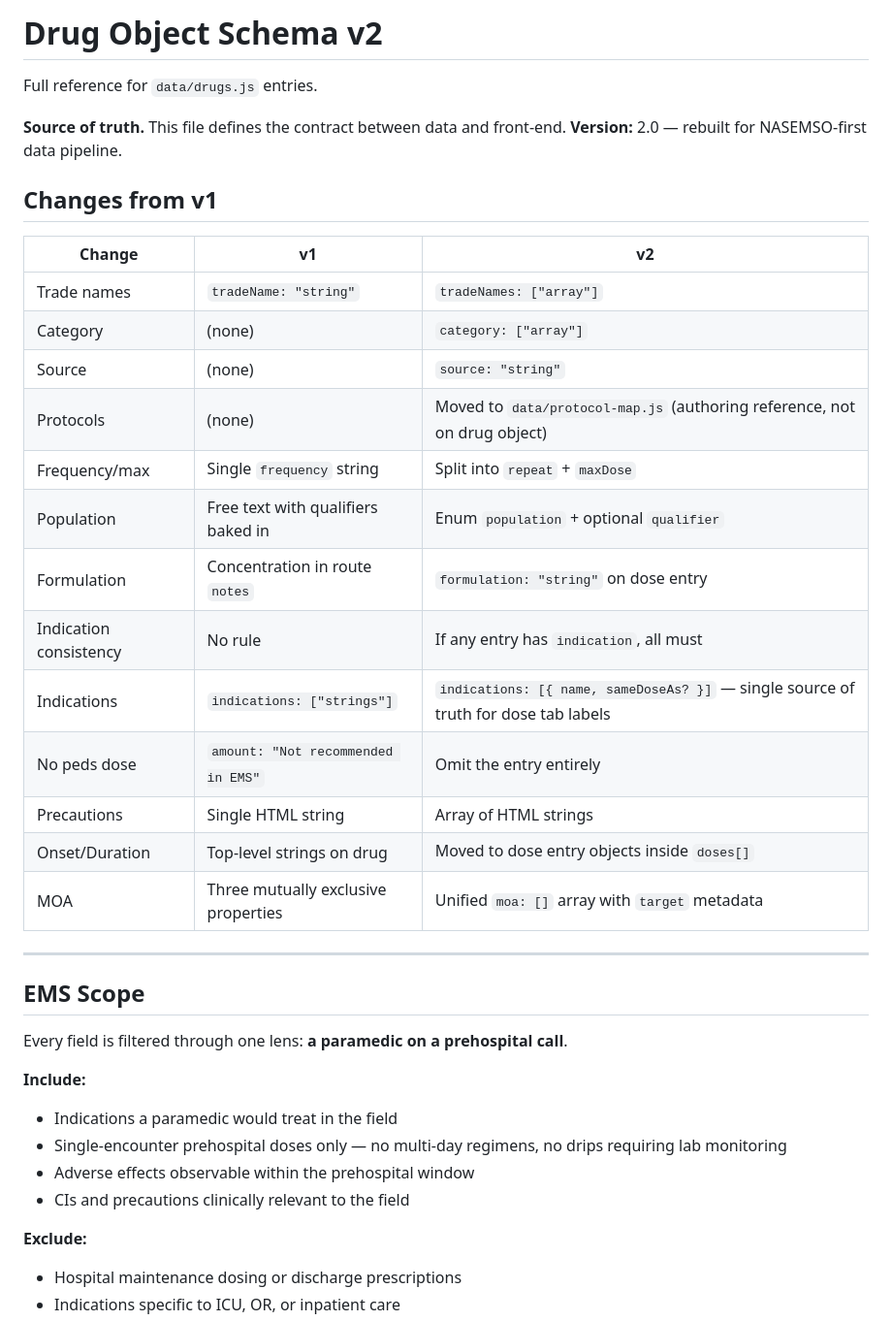
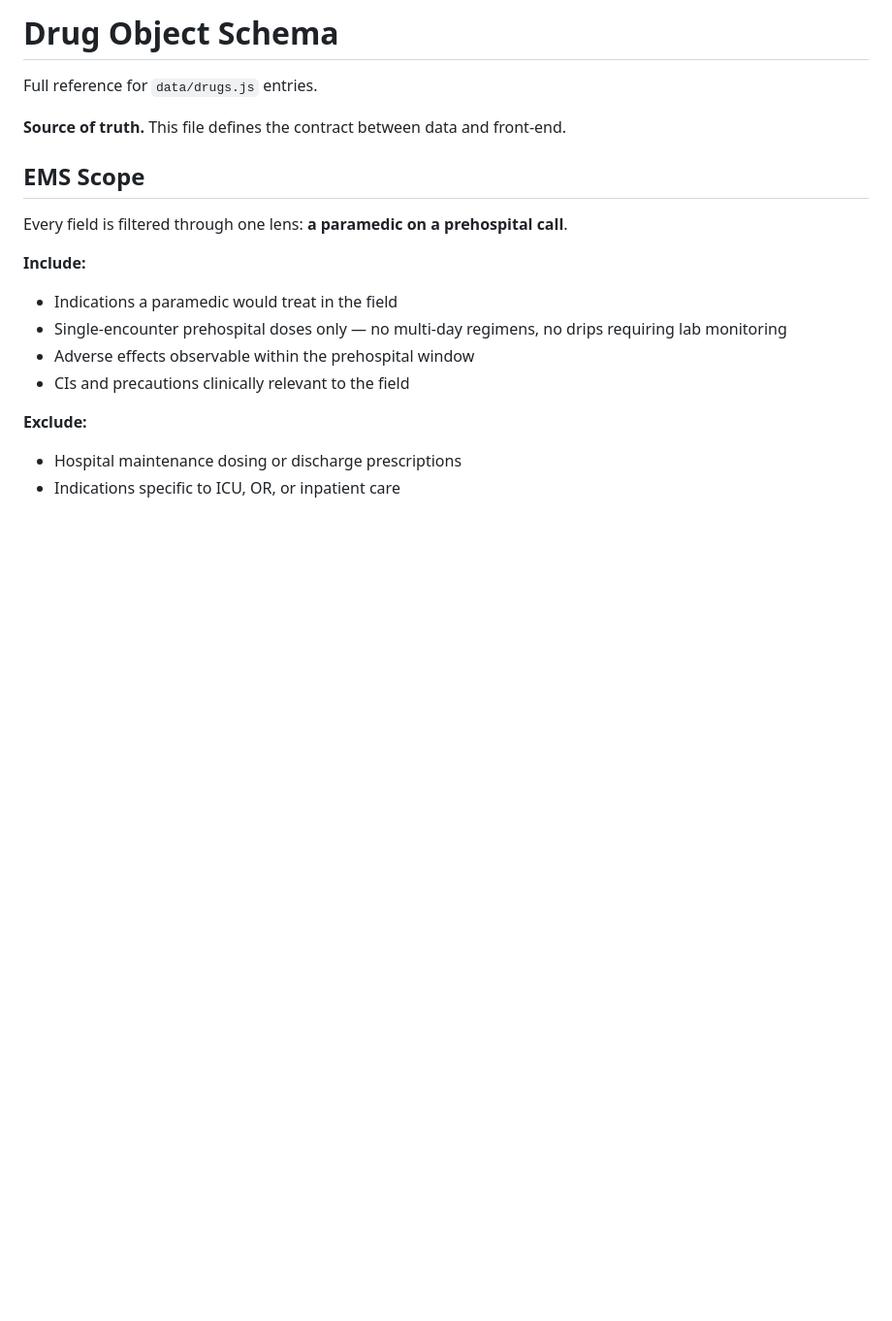
Before and after one commit to sailormetz/drug-cards, a Markdown page: data/schema_v2.md, the part around the change. Shown at 97% size. GitHub-like rendering; blank space fills up the shorter version.

Commit message:
Update schema.md

```diff
--- a/data/schema_v2.md
+++ b/data/schema_v2.md
@@ -1,29 +1,8 @@
-# Drug Object Schema v2
+# Drug Object Schema
 
 Full reference for `data/drugs.js` entries.
 
 **Source of truth.** This file defines the contract between data and front-end.
-**Version:** 2.0 — rebuilt for NASEMSO-first data pipeline.
-
-## Changes from v1
-
-| Change | v1 | v2 |
-|--------|----|----|
-| Trade names | `tradeName: "string"` | `tradeNames: ["array"]` |
-| Category | (none) | `category: ["array"]` |
-| Source | (none) | `source: "string"` |
-| Protocols | (none) | Moved to `data/protocol-map.js` (authoring reference, not on drug object) |
-| Frequency/max | Single `frequency` string | Split into `repeat` + `maxDose` |
-| Population | Free text with qualifiers baked in | Enum `population` + optional `qualifier` |
-| Formulation | Concentration in route `notes` | `formulation: "string"` on dose entry |
-| Indication consistency | No rule | If any entry has `indication`, all must |
-| Indications | `indications: ["strings"]` | `indications: [{ name, sameDoseAs? }]` — single source of truth for dose tab labels |
-| No peds dose | `amount: "Not recommended in EMS"` | Omit the entry entirely |
-| Precautions | Single HTML string | Array of HTML strings |
-| Onset/Duration | Top-level strings on drug | Moved to dose entry objects inside `doses[]` |
-| MOA | Three mutually exclusive properties | Unified `moa: []` array with `target` metadata |
-
----
 
 ## EMS Scope
 
```
